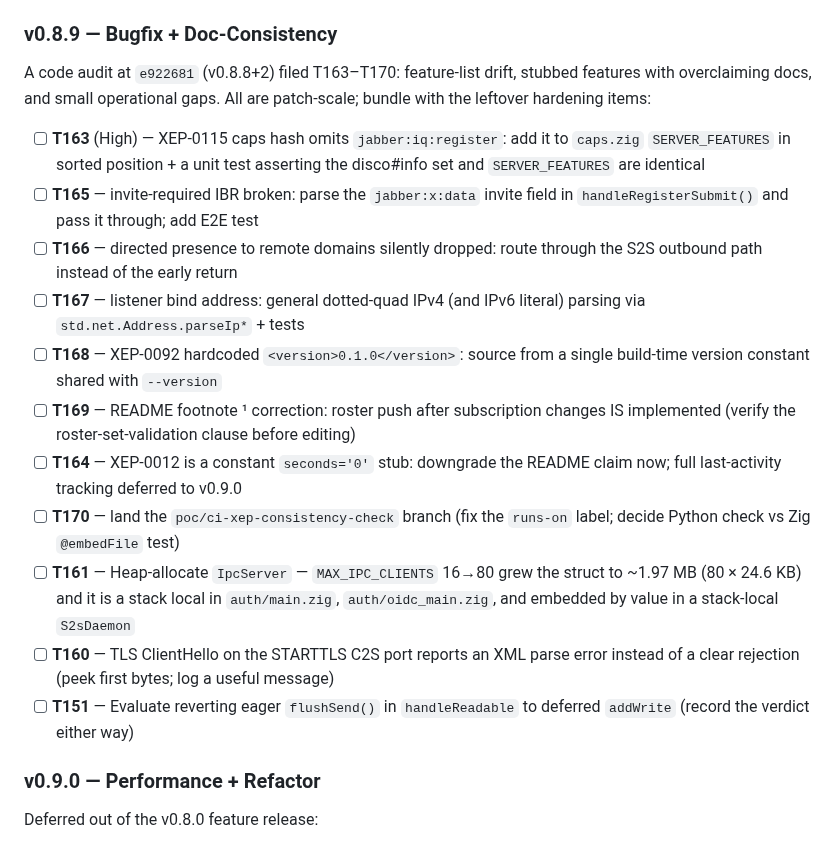
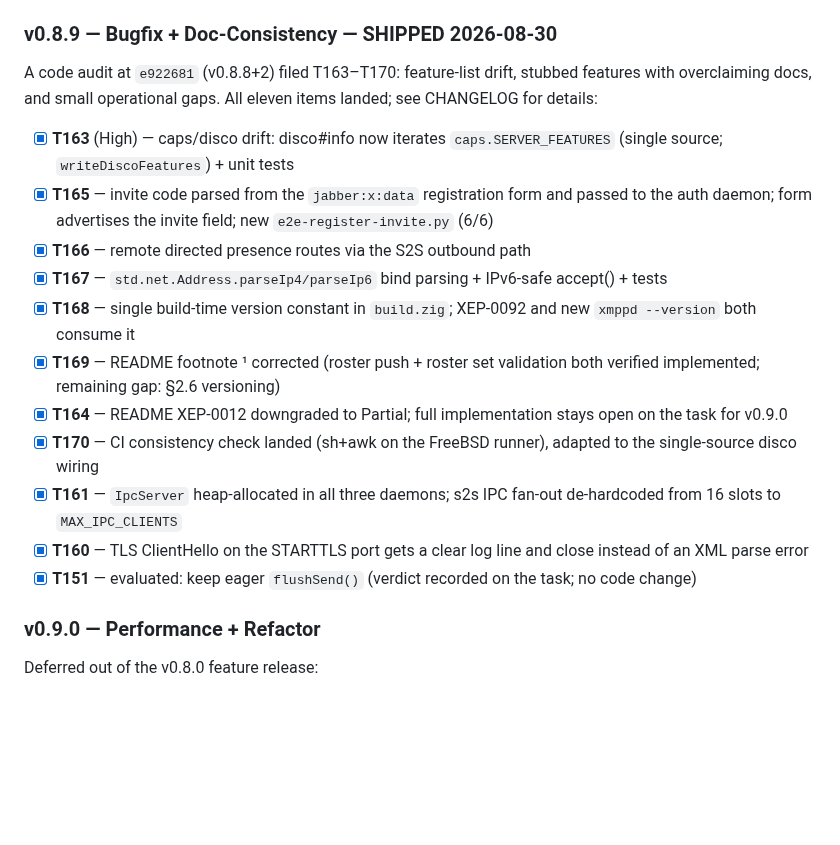
Before and after one commit to securemessage/xmppd, a Markdown page: ROADMAP.md, the part around the change. GitHub-like rendering; blank space fills up the shorter version.

```diff
--- a/ROADMAP.md
+++ b/ROADMAP.md
@@ -68,38 +68,34 @@ tracks the release-level shape.
       because SINT skips all SM tests when `accountRegistration` is disabled.
       Not yet run end-to-end — that is the actual open work here.
 
-### v0.8.9 — Bugfix + Doc-Consistency
+### v0.8.9 — Bugfix + Doc-Consistency — SHIPPED 2026-08-30
 
 A code audit at `e922681` (v0.8.8+2) filed T163–T170: feature-list drift,
-stubbed features with overclaiming docs, and small operational gaps. All are
-patch-scale; bundle with the leftover hardening items:
+stubbed features with overclaiming docs, and small operational gaps. All
+eleven items landed; see CHANGELOG for details:
 
-- [ ] **T163** (High) — XEP-0115 caps hash omits `jabber:iq:register`: add it to
-      `caps.zig` `SERVER_FEATURES` in sorted position + a unit test asserting the
-      disco#info set and `SERVER_FEATURES` are identical
-- [ ] **T165** — invite-required IBR broken: parse the `jabber:x:data` invite
-      field in `handleRegisterSubmit()` and pass it through; add E2E test
-- [ ] **T166** — directed presence to remote domains silently dropped: route
-      through the S2S outbound path instead of the early return
-- [ ] **T167** — listener bind address: general dotted-quad IPv4 (and IPv6
-      literal) parsing via `std.net.Address.parseIp*` + tests
-- [ ] **T168** — XEP-0092 hardcoded `<version>0.1.0</version>`: source from a
-      single build-time version constant shared with `--version`
-- [ ] **T169** — README footnote ¹ correction: roster push after subscription
-      changes IS implemented (verify the roster-set-validation clause before
-      editing)
-- [ ] **T164** — XEP-0012 is a constant `seconds='0'` stub: downgrade the README
-      claim now; full last-activity tracking deferred to v0.9.0
-- [ ] **T170** — land the `poc/ci-xep-consistency-check` branch (fix the
-      `runs-on` label; decide Python check vs Zig `@embedFile` test)
-- [ ] **T161** — Heap-allocate `IpcServer` — `MAX_IPC_CLIENTS` 16→80 grew the
-      struct to ~1.97 MB (80 × 24.6 KB) and it is a stack local in
-      `auth/main.zig`, `auth/oidc_main.zig`, and embedded by value in a
-      stack-local `S2sDaemon`
-- [ ] **T160** — TLS ClientHello on the STARTTLS C2S port reports an XML parse
-      error instead of a clear rejection (peek first bytes; log a useful message)
-- [ ] **T151** — Evaluate reverting eager `flushSend()` in `handleReadable` to
-      deferred `addWrite` (record the verdict either way)
+- [x] **T163** (High) — caps/disco drift: disco#info now iterates
+      `caps.SERVER_FEATURES` (single source; `writeDiscoFeatures`) + unit tests
+- [x] **T165** — invite code parsed from the `jabber:x:data` registration form
+      and passed to the auth daemon; form advertises the invite field;
+      new `e2e-register-invite.py` (6/6)
+- [x] **T166** — remote directed presence routes via the S2S outbound path
+- [x] **T167** — `std.net.Address.parseIp4/parseIp6` bind parsing + IPv6-safe
+      accept() + tests
+- [x] **T168** — single build-time version constant in `build.zig`; XEP-0092
+      and new `xmppd --version` both consume it
+- [x] **T169** — README footnote ¹ corrected (roster push + roster set
+      validation both verified implemented; remaining gap: §2.6 versioning)
+- [x] **T164** — README XEP-0012 downgraded to Partial; full implementation
+      stays open on the task for v0.9.0
+- [x] **T170** — CI consistency check landed (sh+awk on the FreeBSD runner),
+      adapted to the single-source disco wiring
+- [x] **T161** — `IpcServer` heap-allocated in all three daemons; s2s IPC
+      fan-out de-hardcoded from 16 slots to `MAX_IPC_CLIENTS`
+- [x] **T160** — TLS ClientHello on the STARTTLS port gets a clear log line
+      and close instead of an XML parse error
+- [x] **T151** — evaluated: keep eager `flushSend()` (verdict recorded on the
+      task; no code change)
 
 ### v0.9.0 — Performance + Refactor
 
```
Also changed, not shown: CHANGELOG.md (+48 -0 lines).
